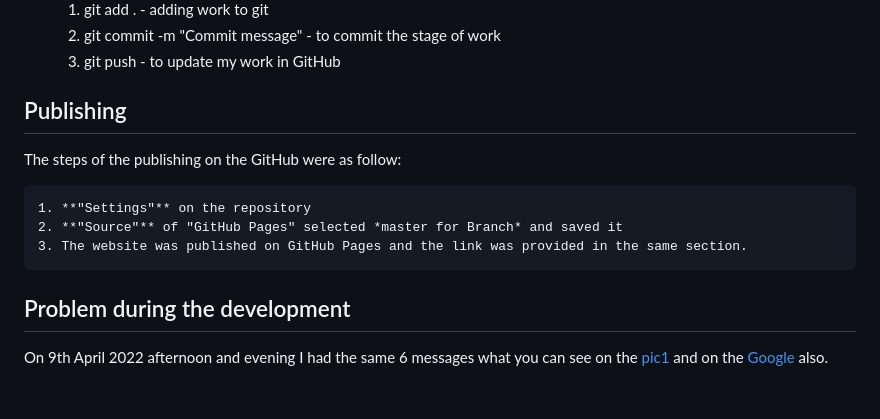
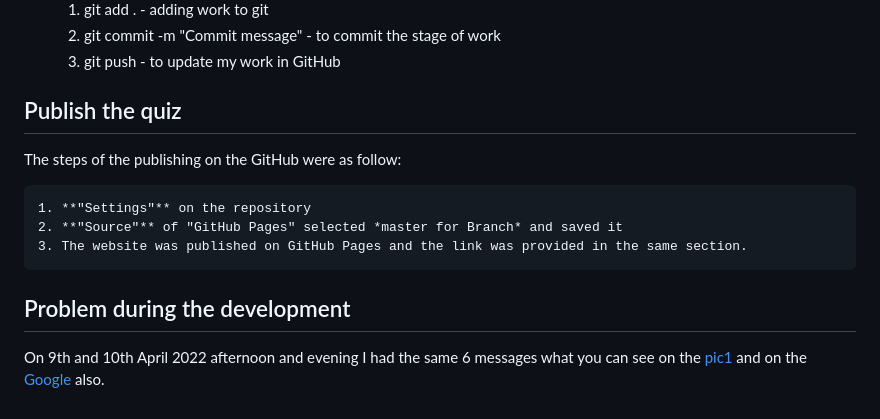
Before and after one commit to Code-Institute-Submissions/ksagep-Second-milestone-project-Quiz_JuneResub, a Markdown page: README.md, the part around the change printed below. GitHub-like rendering.

```diff
--- a/README.md
+++ b/README.md
@@ -121,7 +121,7 @@ I managed the versions with the following process:
     2. git commit -m "Commit message" - to commit the stage of work
     3. git push - to update my work in GitHub
 
-## Publishing
+## Publish the quiz
 
 The steps of the publishing on the GitHub were as follow:
 
@@ -131,4 +131,4 @@ The steps of the publishing on the GitHub were as follow:
 
 ## Problem during the development
 
-On 9th April 2022 afternoon and evening I had the same 6 messages what you can see on the [pic1](assets/images/problem%2004%2009%202022%20evening.jpg) and on the [Google](assets/images/check%20on%20the%20google.jpg) also.
+On 9th and 10th April 2022 afternoon and evening I had the same 6 messages what you can see on the [pic1](assets/images/problem%2004%2009%202022%20evening.jpg) and on the [Google](assets/images/check%20on%20the%20google.jpg) also.
```
Also changed, not shown: other parts of README.md (+2 -2 lines), assets/images/am-i-responsive.jpg (added), assets/images/lighthouse-assessment-desktop.jpg, assets/images/lighthouse-assessment-mobile.jpg, 2 other files.
